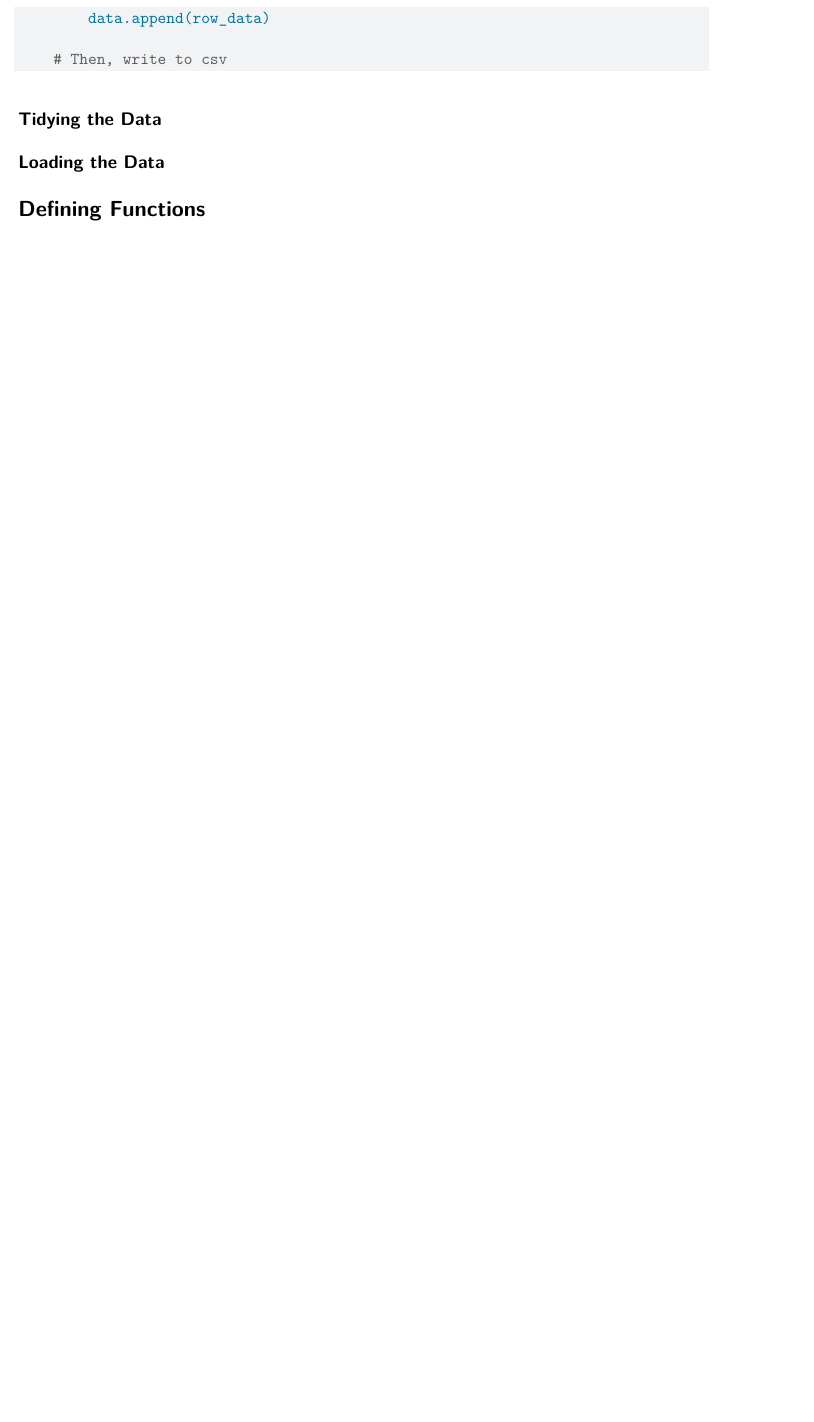
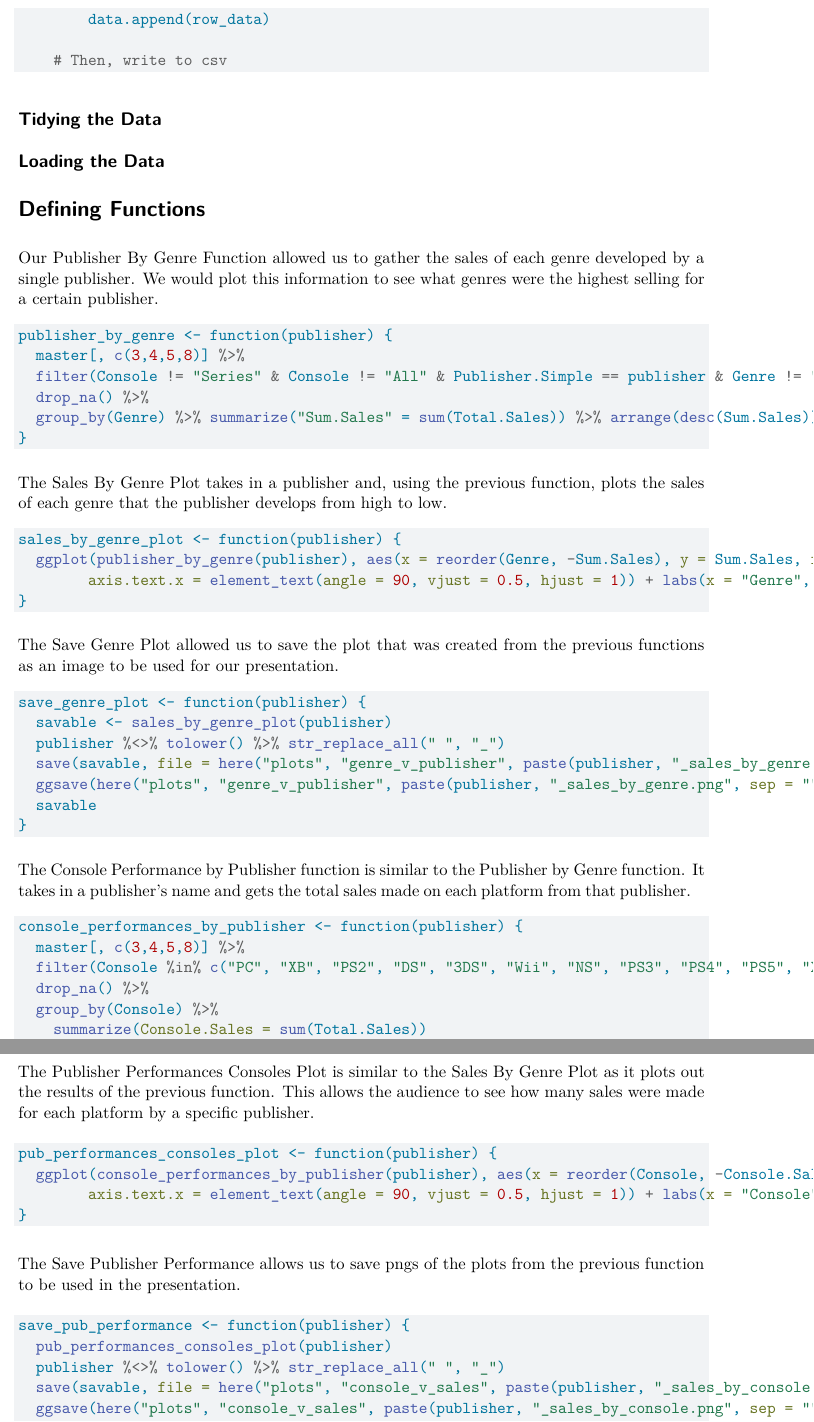
Before and after one commit to adamhaertter/Data-Science-Final, a Quarto document (writeup.qmd): part of page 3 of 3 before the commit and two parts of pages 3 and 4 of 5 after it, the two joined at a grey line, cut so that both start at the same text, the shorter picture padded with empty space. Rendered offline with R 4.5, knitr and Pandoc in place of Quarto, then LaTeX, with nearby package versions.

Commit message:
Added the Define Functions section

````diff
--- a/writeup.qmd
+++ b/writeup.qmd
@@ -83,3 +83,58 @@
 ## Loading the Data
 
 # Defining Functions
+Our Publisher By Genre Function allowed us to gather the sales of each genre developed by a single publisher. We would plot this information to see what genres were the highest selling for a certain publisher.
+```{r}
+publisher_by_genre <- function(publisher) {
+  master[, c(3,4,5,8)] %>%
+  filter(Console != "Series" & Console != "All" & Publisher.Simple == publisher & Genre != "Misc") %>%
+  drop_na() %>%
+  group_by(Genre) %>% summarize("Sum.Sales" = sum(Total.Sales)) %>% arrange(desc(Sum.Sales))
+}
+```
+
+The Sales By Genre Plot takes in a publisher and, using the previous function, plots the sales of each genre that the publisher develops from high to low.
+```{r}
+sales_by_genre_plot <- function(publisher) {
+  ggplot(publisher_by_genre(publisher), aes(x = reorder(Genre, -Sum.Sales), y = Sum.Sales, fill = Genre)) + geom_bar(stat = "identity", position = position_dodge()) + theme(plot.title = element_text(hjust = 0.5),
+        axis.text.x = element_text(angle = 90, vjust = 0.5, hjust = 1)) + labs(x = "Genre", y = "Sales", title = paste(publisher, "Sales By Genre")) + scale_fill_manual(values = colorscale, guide = "none")
+}
+```
+
+The Save Genre Plot allowed us to save the plot that was created from the previous functions as an image to be used for our presentation.
+```{r}
+save_genre_plot <- function(publisher) {
+  savable <- sales_by_genre_plot(publisher)
+  publisher %<>% tolower() %>% str_replace_all(" ", "_")
+  save(savable, file = here("plots", "genre_v_publisher", paste(publisher, "_sales_by_genre.rda", sep = "")))
+  ggsave(here("plots", "genre_v_publisher", paste(publisher, "_sales_by_genre.png", sep = "")))
+  savable
+}
+```
+
+The Console Performance by Publisher function is similar to the Publisher by Genre function. It takes in a publisher's name and gets the total sales made on each platform from that publisher.
+```{r}
+console_performances_by_publisher <- function(publisher) {
+  master[, c(3,4,5,8)] %>%
+  filter(Console %in% c("PC", "XB", "PS2", "DS", "3DS", "Wii", "NS", "PS3", "PS4", "PS5", "X360", "XOne", "XS", "PSP", "WiiU", "And", "Mobile") & Publisher.Simple == publisher) %>%
+  drop_na() %>%
+  group_by(Console) %>%
+    summarize(Console.Sales = sum(Total.Sales))
+}
+```
+
+The Publisher Performances Consoles Plot is similar to the Sales By Genre Plot as it plots out the results of the previous function. This allows the audience to see how many sales were made for each platform by a specific publisher.
+```{r}
+pub_performances_consoles_plot <- function(publisher) {
+  ggplot(console_performances_by_publisher(publisher), aes(x = reorder(Console, -Console.Sales), y = Console.Sales, fill = Console)) + geom_bar(stat = "identity", position = position_dodge()) + theme(plot.title = element_text(hjust = 0.5),
+        axis.text.x = element_text(angle = 90, vjust = 0.5, hjust = 1)) + labs(x = "Console", y = "Sales", title = paste(publisher, " Sales By Console")) + scale_fill_discrete(guide="none") + scale_fill_manual(values = console_colorscale, guide = "none")
+}
+```
+
+The Save Publisher Performance allows us to save pngs of the plots from the previous function to be used in the presentation.
+```{r}
+save_pub_performance <- function(publisher) {
+  pub_performances_consoles_plot(publisher)
+  publisher %<>% tolower() %>% str_replace_all(" ", "_")
+  save(savable, file = here("plots", "console_v_sales", paste(publisher, "_sales_by_console.rda", sep = "")))
+  ggsave(here("plots", "console_v_sales", paste(publisher, "_sales_by_console.png", sep = "")))
````
Also changed, not shown: writeup.qmd (33 more changed lines).
